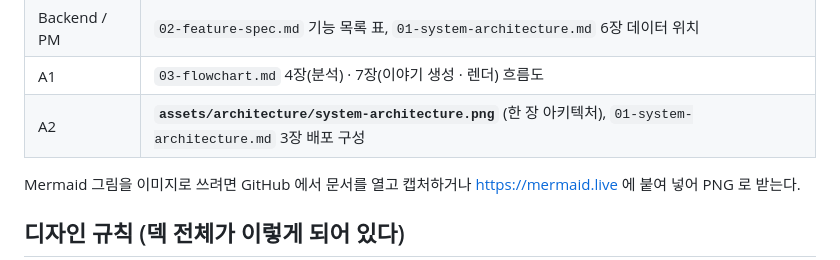
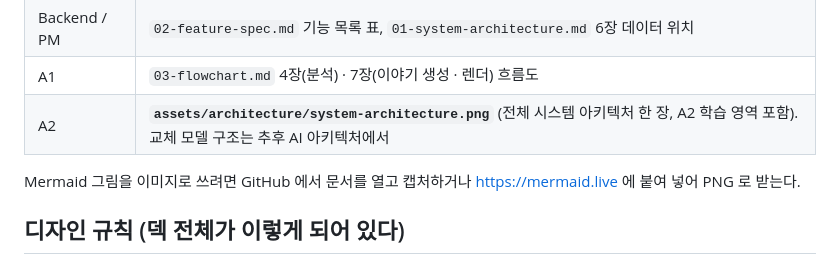
Before and after one commit to seominji58/drawtale-pt_docs, a Markdown page: presentation/README.md, the part around the change. Drawn GitHub-style.

```diff
--- a/presentation/README.md
+++ b/presentation/README.md
@@ -27,7 +27,7 @@
 | Frontend | `assets/screens/*.png` (화면설계서 v0.3 와이어프레임, S-06 은 실제 캐릭터 그림) |
 | Backend / PM | `02-feature-spec.md` 기능 목록 표, `01-system-architecture.md` 6장 데이터 위치 |
 | A1 | `03-flowchart.md` 4장(분석) · 7장(이야기 생성 · 렌더) 흐름도 |
-| A2 | **`assets/architecture/system-architecture.png`** (한 장 아키텍처), `01-system-architecture.md` 3장 배포 구성 |
+| A2 | **`assets/architecture/system-architecture.png`** (전체 시스템 아키텍처 한 장, A2 학습 영역 포함). 교체 모델 구조는 추후 AI 아키텍처에서 |
 
 Mermaid 그림을 이미지로 쓰려면 GitHub 에서 문서를 열고 캡처하거나 https://mermaid.live 에 붙여 넣어 PNG 로 받는다.
 
```
Also changed, not shown: 01-system-architecture.md (+1 -1 lines), assets/architecture/system-architecture.png, 1 other file.
